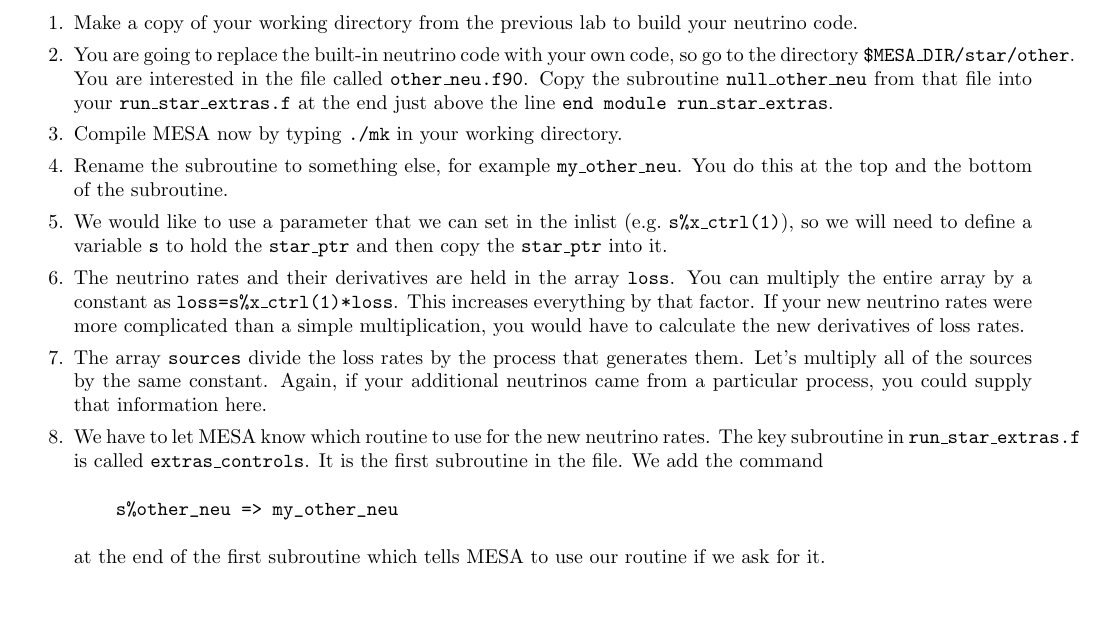
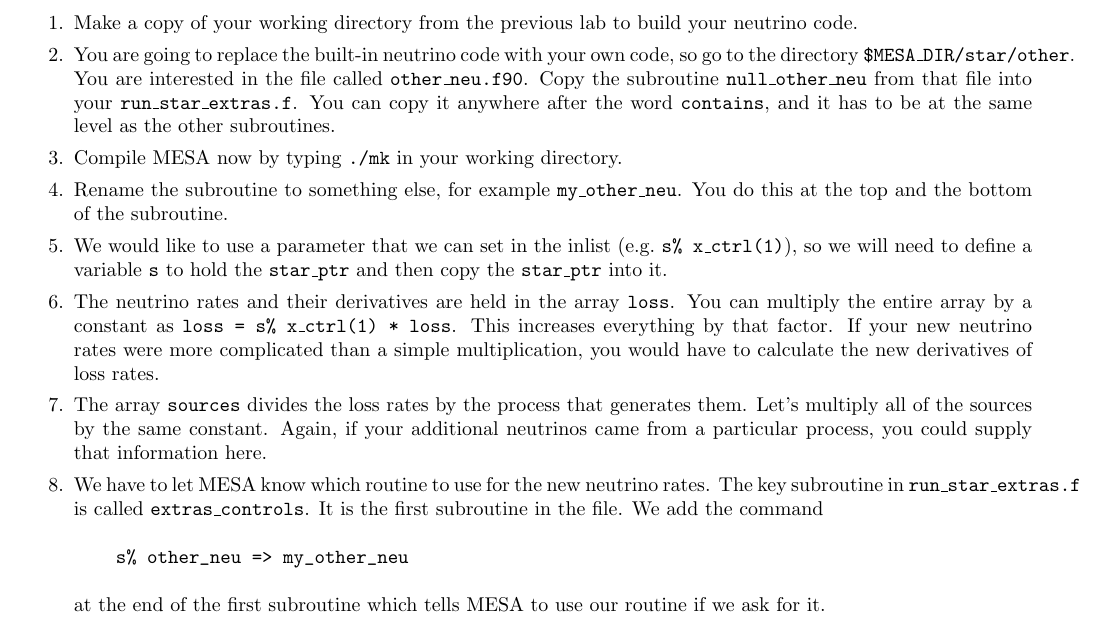
Before and after one commit to UBC-Astrophysics/White-Dwarf-Lab, a LaTeX document (latex/white_dwarf_neutrino.tex): part of page 1 of 3, cut so that both start at the same text, the shorter picture padded with empty space. Compiled offline with pdfLaTeX.

Commit message:
Updates from ShareLaTeX

```diff
--- a/latex/white_dwarf_neutrino.tex
+++ b/latex/white_dwarf_neutrino.tex
@@ -25,19 +25,18 @@
  \item
 Make a copy of your working directory from the previous lab to build your neutrino code.
 \item
-You are going to replace the built-in neutrino code with your own code, so go to the directory \texttt{\$MESA\_DIR/star/other}.  You are interested in the file called \texttt{other\_neu.f90}.  Copy the subroutine \texttt{null\_other\_neu} from that file into your \texttt{run\_star\_extras.f} at the end just above the line \texttt{end module run\_star\_extras}.
+You are going to replace the built-in neutrino code with your own code, so go to the directory \texttt{\$MESA\_DIR/star/other}.  You are interested in the file called \texttt{other\_neu.f90}.  Copy the subroutine \texttt{null\_other\_neu} from that file into your \texttt{run\_star\_extras.f}. You can copy it anywhere after the word \texttt{contains}, and it has to be at the same level as the other subroutines.
 \item Compile MESA now by typing \texttt{./mk} in your working directory.
 \item Rename the subroutine to something else, for example \texttt{my\_other\_neu}.  You do this at the top and the bottom of the subroutine.
 \item
-We would like to use a parameter that we can set in the inlist (e.g.\ \texttt{s\%x\_ctrl(1)}), so we will need to define a variable \texttt{s} to hold the \texttt{star\_ptr} and then copy the \texttt{star\_ptr} into it.
+We would like to use a parameter that we can set in the inlist (e.g.\ \texttt{s\% x\_ctrl(1)}), so we will need to define a variable \texttt{s} to hold the \texttt{star\_ptr} and then copy the \texttt{star\_ptr} into it.
 \item
-The neutrino rates and their derivatives are held in the array \texttt{loss}.  You can multiply the entire array by a constant as \texttt{loss=s\%x\_ctrl(1)*loss}.    This increases everything by that factor.  If your new neutrino rates were more complicated than a simple multiplication, you would have to calculate the new derivatives of loss rates.
-\item
-The array \texttt{sources} divide the loss rates by the process that generates them.  Let's multiply all of the sources by the same constant.  Again, if your additional neutrinos came from a particular process, you could supply that information here.
+The neutrino rates and their derivatives are held in the array \texttt{loss}.  You can multiply the entire array by a constant as \texttt{loss = s\% x\_ctrl(1) * loss}. This increases everything by that factor. If your new neutrino rates were more complicated than a simple multiplication, you would have to calculate the new derivatives of loss rates.
+\item The array \texttt{sources} divides the loss rates by the process that generates them.  Let's multiply all of the sources by the same constant. Again, if your additional neutrinos came from a particular process, you could supply that information here.
 \item
 We have to let MESA know which routine to use for the new neutrino rates.  The key subroutine in \texttt{run\_star\_extras.f} is called \texttt{extras\_controls}.  It is the first subroutine in the file.  We add the command
 \begin{verbatim}
-    s%other_neu => my_other_neu
+    s% other_neu => my_other_neu
 \end{verbatim}
 at the end of the first subroutine which tells MESA to use our routine if we ask for it.
 \item
```
